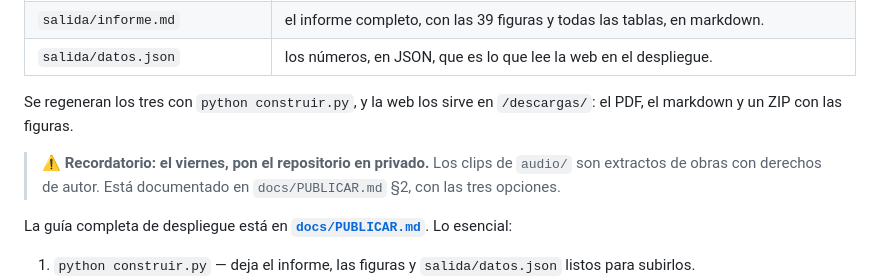
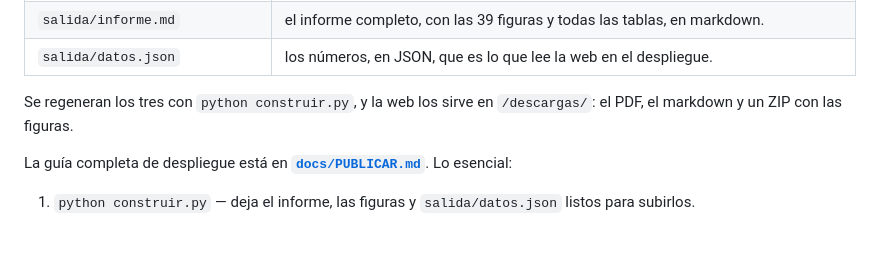
Before and after one commit to NPCamilo/generos-musicales-adc-dac, a Markdown page: README.md, the part around the change. Drawn GitHub-style; blank space fills up the shorter version.

```diff
--- a/README.md
+++ b/README.md
@@ -85,10 +85,6 @@ Hay tres versiones del mismo contenido, generadas desde el mismo código:
 Se regeneran los tres con `python construir.py`, y la web los sirve en
 `/descargas/`: el PDF, el markdown y un ZIP con las figuras.
 
-> **⚠ Recordatorio: el viernes, pon el repositorio en privado.** Los
-> clips de `audio/` son extractos de obras con derechos de autor. Está
-> documentado en `docs/PUBLICAR.md` §2, con las tres opciones.
-
 La guía completa de despliegue está en
 **[`docs/PUBLICAR.md`](docs/PUBLICAR.md)**. Lo esencial:
 
```
